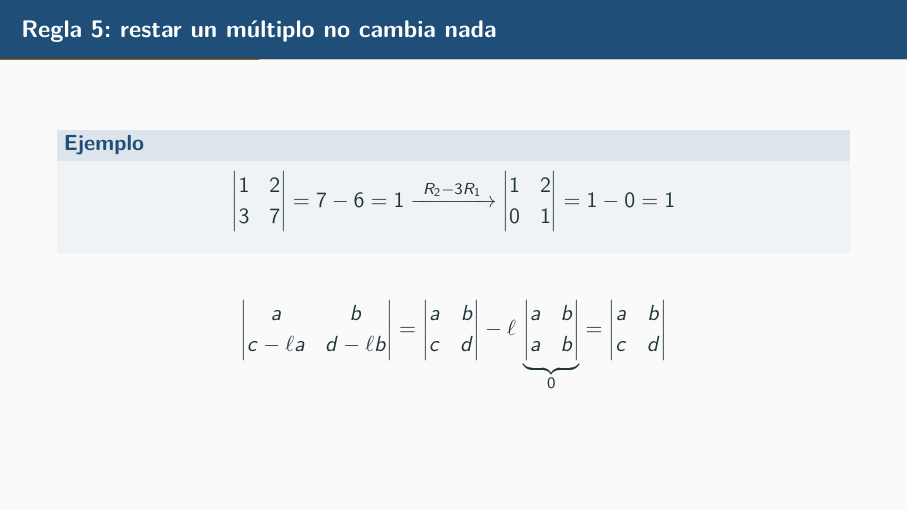
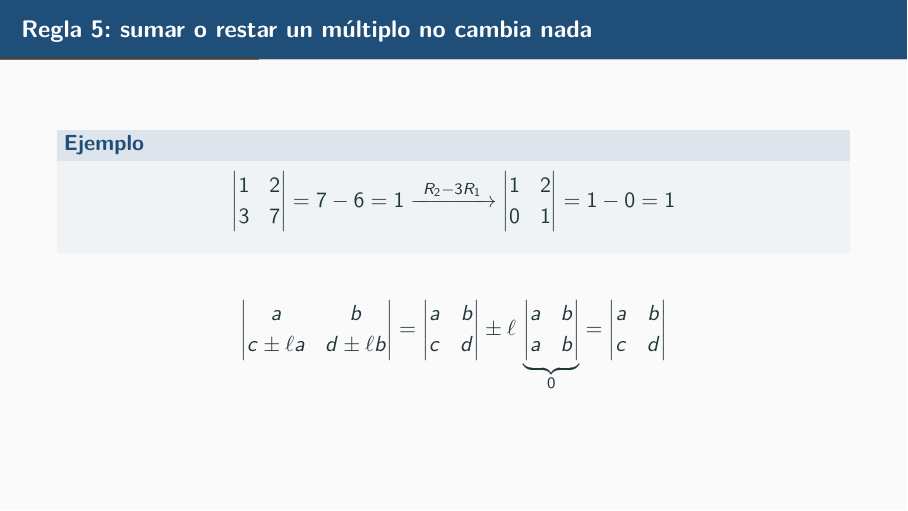
Before and after one commit to zxxz456/inaoe, LaTeX slides (matcomp/presentacion/Determinantes.tex): page 13 of 44. Compiled offline with pdfLaTeX.

Commit message:
docs: Regla 5 con mas menos, vale sumando y restando
El signo de ell es irrelevante: sumar ell veces un renglon es restar
menos ell veces, y el termino que sobra tiene dos renglones iguales en
los dos casos. Strang lo enuncia restando porque eso es lo que hace la
eliminacion, no porque la resta sea necesaria.

El mas menos va en los dos lados de la igualdad. Con el signo fijo a la
izquierda y variable a la derecha la identidad no cerraba.

```diff
--- a/matcomp/presentacion/Determinantes.tex
+++ b/matcomp/presentacion/Determinantes.tex
@@ -232,7 +232,7 @@
   \end{block}
 \end{frame}
 
-\begin{frame}{Regla 5: restar un múltiplo no cambia nada}
+\begin{frame}{Regla 5: sumar o restar un múltiplo no cambia nada}
   \begin{block}{Ejemplo}
     \[
       \dbar{1 & 2 \\ 3 & 7} = 7 - 6 = 1
@@ -242,9 +242,9 @@
   \end{block}
 
   \[
-    \dbar{a & b \\ c - \ell a & d - \ell b}
+    \dbar{a & b \\ c \pm \ell a & d \pm \ell b}
     = \dbar{a & b \\ c & d}
-      - \ell\,\underbrace{\dbar{a & b \\ a & b}}_{0}
+      \pm \ell\,\underbrace{\dbar{a & b \\ a & b}}_{0}
     = \dbar{a & b \\ c & d}
   \]
 
```
